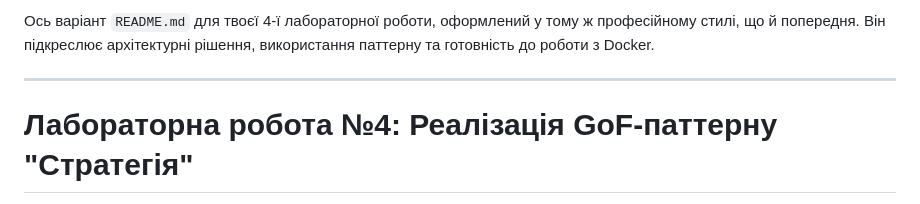
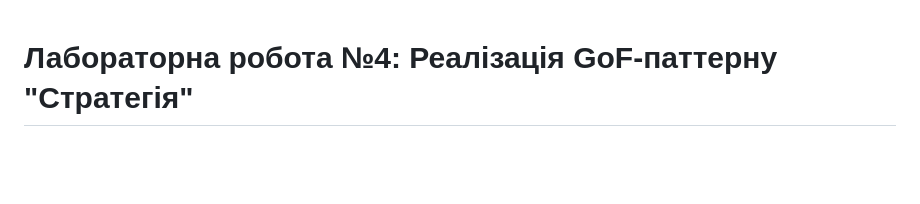
Before and after one commit to Art-Invis/Software-doc-design, a Markdown page: NYPD_analysis/Readme.md, the part around the change. GitHub-like rendering; blank space fills up the shorter version.

```diff
--- a/NYPD_analysis/Readme.md
+++ b/NYPD_analysis/Readme.md
@@ -1,7 +1,3 @@
-Ось варіант `README.md` для твоєї 4-ї лабораторної роботи, оформлений у тому ж професійному стилі, що й попередня. Він підкреслює архітектурні рішення, використання паттерну та готовність до роботи з Docker.
-
----
-
 # Лабораторна робота №4: Реалізація GoF-паттерну "Стратегія"
 
 **Варіант:** 16 (NYPD Shooting Incident Data)
```
